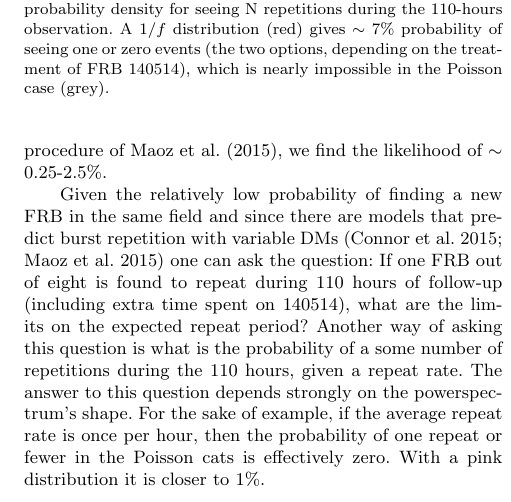
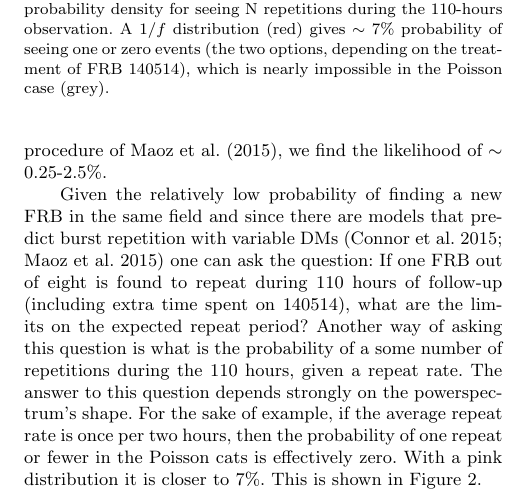
Before and after one commit to uelipen/December2, a LaTeX paper (frb_statistics.tex): part of one column of page 3 of 5, cut so that both start at the same text. Compiled offline with pdfLaTeX; a LaTeX package or settings file that is missing is left out.

Commit message:
Added Niels's style suggestions, changed histograms, added model comparison

```diff
--- a/frb_statistics.tex
+++ b/frb_statistics.tex
@@ -278,9 +278,9 @@ what are the limits on the expected
 repeat period? Another way of asking this question is what is the probability of
 a some number of repetitions during the 110 hours, given a repeat rate. The answer to
 this question depends strongly on the powerspectrum's shape. For the sake of example, if the average
-repeat rate is once per hour, then the probability of one repeat or fewer in the Poisson
-cats is effectively zero. With a pink distribution it is closer to $1\%$.
-
+repeat rate is once per two hours, then the probability of one repeat or fewer in the Poisson
+cats is effectively zero. With a pink distribution it is closer to $7\%$. This is
+shown in Figure \ref{FIG-hist}.
 
 \begin{figure}
   \centering
```
Also changed, not shown: frb_statistics.pdf.
